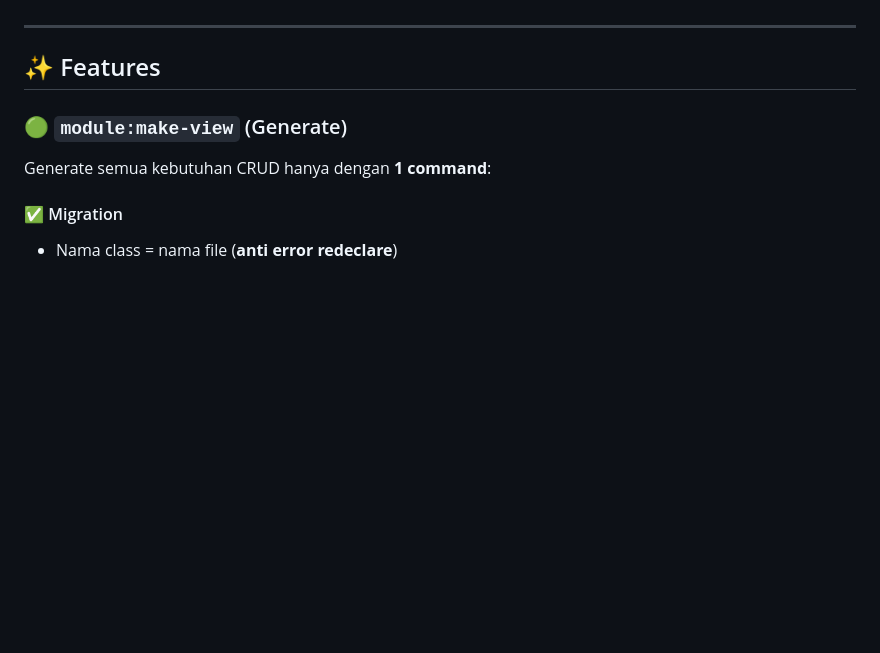
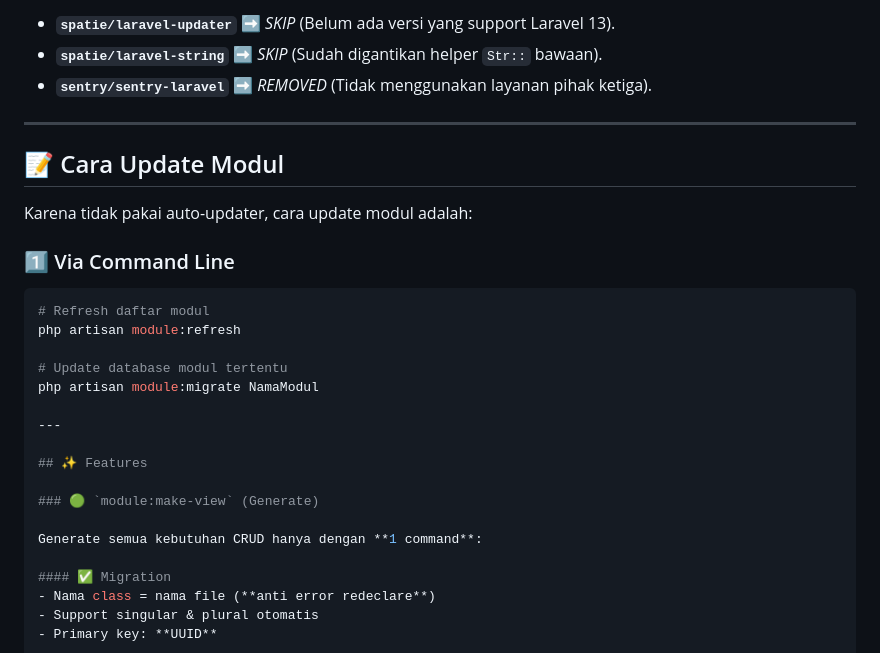
Before and after one commit to faizincwds/belajar-saas, a Markdown page: README.md, the part around one of its changes. Rendered like a GitHub page; blank space fills up the shorter version.

````diff
--- a/README.md
+++ b/README.md
@@ -21,3 +70,20 @@ Tool ini dibuat untuk developer yang ingin bekerja lebih **cepat, rapi, dan mini
+- **`spatie/laravel-updater`** ➡️ *SKIP* (Belum ada versi yang support Laravel 13).
+- **`spatie/laravel-string`** ➡️ *SKIP* (Sudah digantikan helper `Str::` bawaan).
+- **`sentry/sentry-laravel`** ➡️ *REMOVED* (Tidak menggunakan layanan pihak ketiga).
+
+---
+
+## 📝 Cara Update Modul
+
+Karena tidak pakai auto-updater, cara update modul adalah:
+
+### 1️⃣ Via Command Line
+```bash
+# Refresh daftar modul
+php artisan module:refresh
+
+# Update database modul tertentu
+php artisan module:migrate NamaModul
 
 ---
 
````
Also changed, not shown: other parts of README.md (+56 -7 lines).
